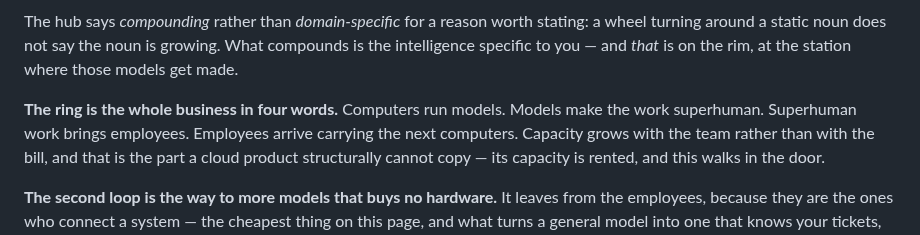
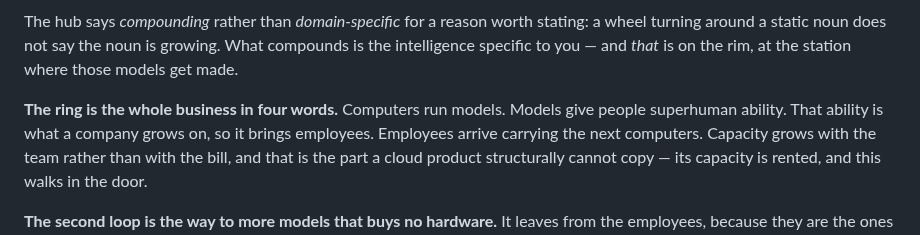
Before and after one commit to autonomous-ai/autonomous-grid, a Markdown page: train/README.md, the part around one of its changes. GitHub-like rendering.

Commit message:
docs: superhuman ability, not superhuman work
The superhuman part belongs to the person. "Superhuman work" can be read as the
AI doing the work, which is the opposite of what this page argues — the whole
claim is that people are amplified, not replaced, and the station sits where the
reference puts Customer Experience: the benefit to a human.

The cost is a little concreteness. Work is a thing you can point at; ability is
not, and it makes the link to Employees one step less direct. Locating the claim
correctly is worth that.

Co-Authored-By: Claude Opus 5 <noreply@anthropic.com>

```diff
--- a/train/README.md
+++ b/train/README.md
@@ -311,8 +311,9 @@ The hub says *compounding* rather than *domain-specific* for a reason worth stat
 turning around a static noun does not say the noun is growing. What compounds is the intelligence
 specific to you — and *that* is on the rim, at the station where those models get made.
 
-**The ring is the whole business in four words.** Computers run models. Models make the work
-superhuman. Superhuman work brings employees. Employees arrive carrying the next computers.
+**The ring is the whole business in four words.** Computers run models. Models give people
+superhuman ability. That ability is what a company grows on, so it brings employees. Employees
+arrive carrying the next computers.
 Capacity grows with the team rather than with the bill, and that is the part a cloud product
 structurally cannot copy — its capacity is rented, and this walks in the door.
 
```
Also changed, not shown: other parts of train/README.md (+1 -1 lines), docs/fig-flywheel.png, 2 other files.
